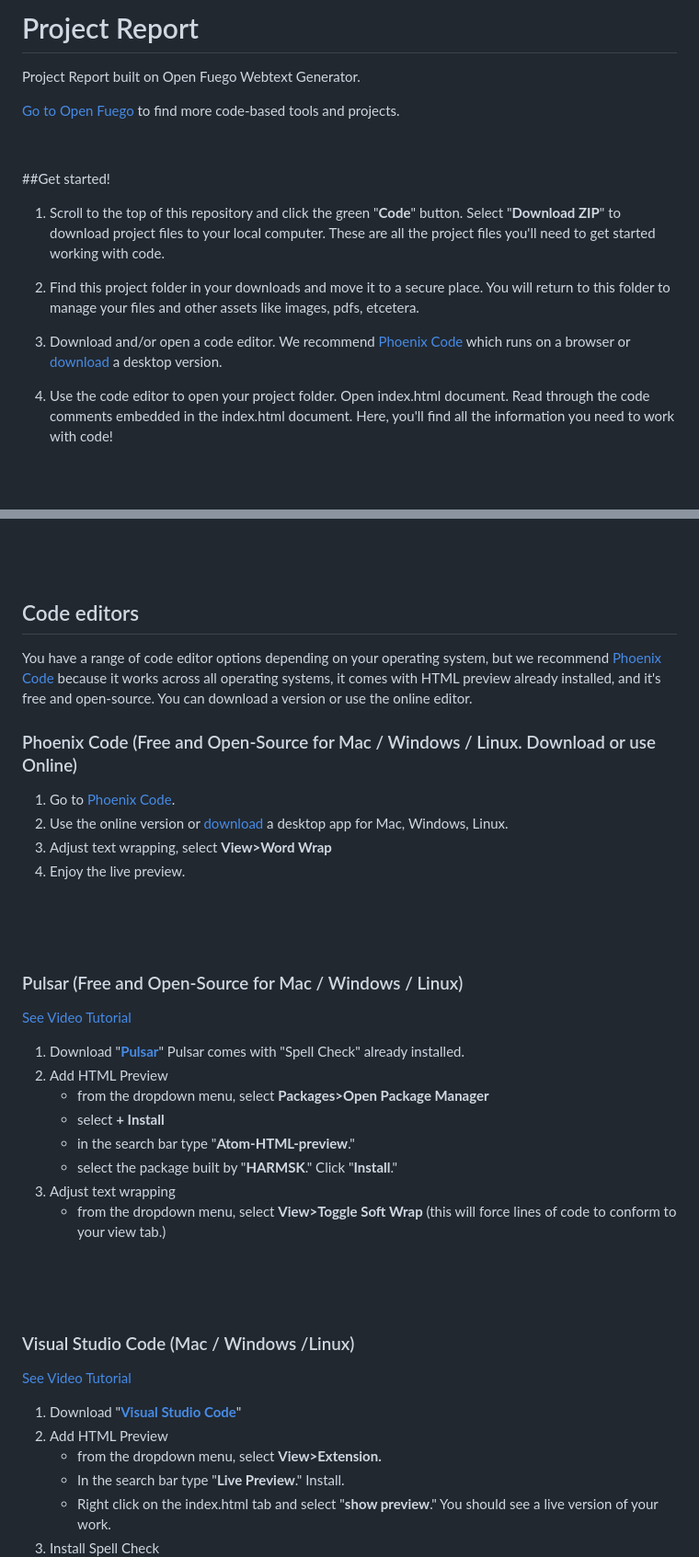
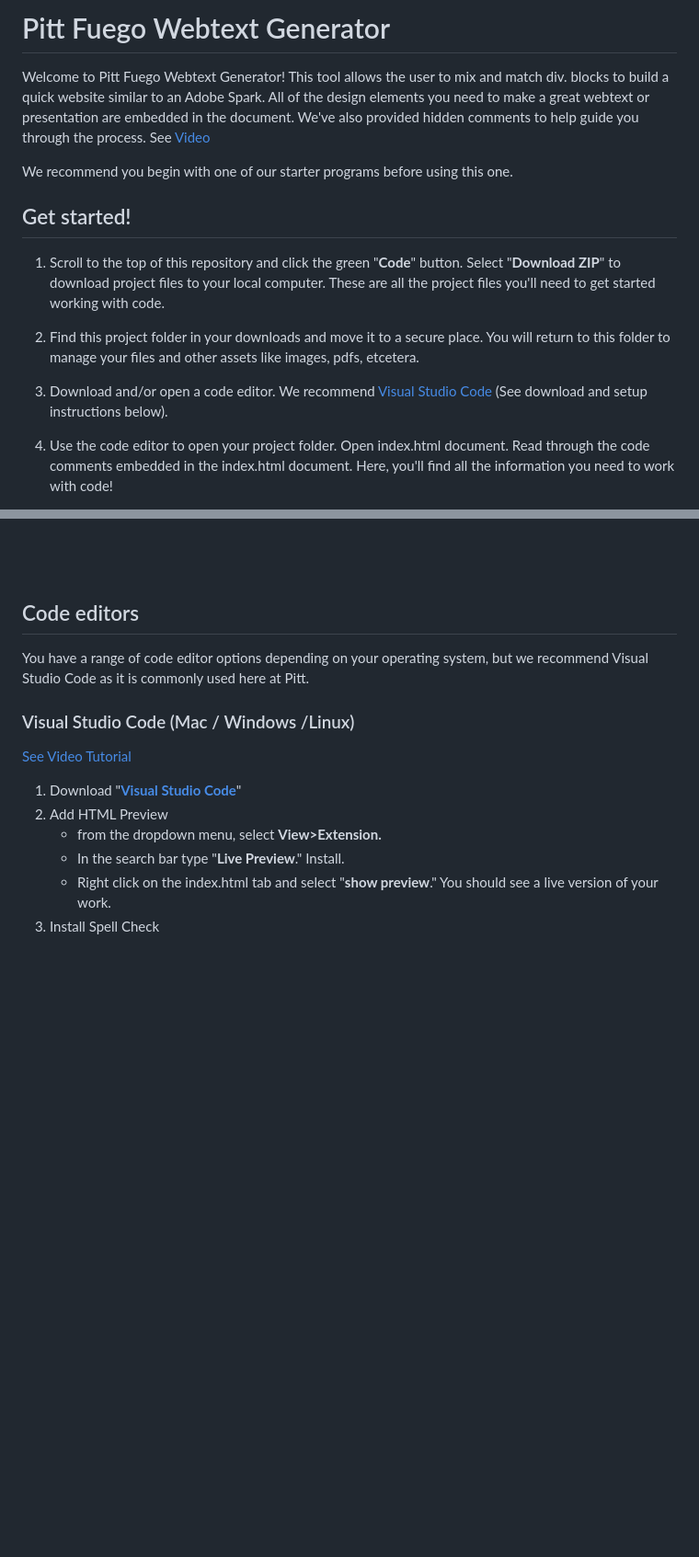
Before and after one commit to Pitt-Fuego/report-sidebar-navigation, a Markdown page: README.md, 2 parts joined by grey strips. Shown at 92% size. Drawn GitHub-style; blank space fills up the shorter version.

```diff
--- a/README.md
+++ b/README.md
@@ -1,20 +1,19 @@
-# Project Report
+# Pitt Fuego Webtext Generator
 
-Project Report built on Open Fuego Webtext Generator.
+Welcome to Pitt Fuego Webtext Generator! This tool allows the user to mix and match div. blocks to build a quick website similar to an Adobe Spark. All of the design elements you need to make a great webtext or presentation are embedded in the document. We've also provided hidden comments to help guide you through the process. See [Video](https://youtu.be/KVUBbM7pIYw?si=S02HKRwmh-psrWHJ)
 
-[Go to Open Fuego](https://open-fuego.github.io/Open-Fuego-Coding-Tools/) to find more code-based tools and projects.<p>&nbsp;</p>
+We recommend you begin with one of our starter programs before using this one.
 
 
 
-
-##Get started!
+## Get started!
 
 
 1. Scroll to the top of this repository and click the green "**Code**" button. Select "**Download ZIP**" to download project files to your local computer. These are all the project files you'll need to get started working with code.
 
 2. Find this project folder in your downloads and move it to a secure place. You will return to this folder to manage your files and other assets like images, pdfs, etcetera.
 
-3. Download and/or open a code editor. We recommend [Phoenix Code](https://phcode.dev) which runs on a browser or [download](https://phcode.io/#/home) a desktop version.
+3. Download and/or open a code editor. We recommend  [Visual Studio Code](https://code.visualstudio.com/download) (See download and setup instructions below).
 
 4. Use the code editor to open your project folder. Open index.html document. Read through the code comments embedded in the index.html document. Here, you'll find all the information you need to work with code!
 
@@ -36,31 +35,8 @@ Check out our other cool coding tools at [Open Fuego](https://open-fuego.github.
 
 ## Code editors
 
-You have a range of code editor options depending on your operating system, but we recommend [Phoenix Code](https://phcode.dev) because it works across all operating systems, it comes with HTML preview already installed, and it's free and open-source. You can download a version or use the online editor.
+You have a range of code editor options depending on your operating system, but we recommend Visual Studio Code as it is commonly used here at Pitt.
 
-
-### Phoenix Code (Free and Open-Source for Mac / Windows / Linux. Download or use Online)
-
-1. Go to [Phoenix Code](https://phcode.dev).
-1. Use the online version or [download](https://phcode.io/#/home) a desktop app for Mac, Windows, Linux.
-1. Adjust text wrapping, select **View>Word Wrap**
-1. Enjoy the live preview.<p>&nbsp;</p><p>&nbsp;</p>
-
-
-
-### Pulsar (Free and Open-Source for Mac / Windows / Linux)
-[See Video Tutorial](https://youtu.be/dKcJm4V53ig)
-
-1. Download "**[Pulsar](https://pulsar-edit.dev)**" Pulsar comes with "Spell Check" already installed.
-1. Add HTML Preview
-	* from the dropdown menu, select **Packages>Open Package Manager**
-	* select **+ Install**
-	* in the search bar type "**Atom-HTML-preview**."
-	* select the package built by "**HARMSK**." Click "**Install**."
-1. Adjust text wrapping
-	 -	from the dropdown menu, select **View>Toggle Soft Wrap** (this will force lines of code to conform to your view tab.)
-<p>&nbsp;</p>
-<p>&nbsp;</p>
 
 ### Visual Studio Code (Mac / Windows /Linux)
 [See Video Tutorial](https://youtu.be/1onqFbSgeQo)
```
Also changed, not shown: other parts of README.md (+9 -0 lines).
